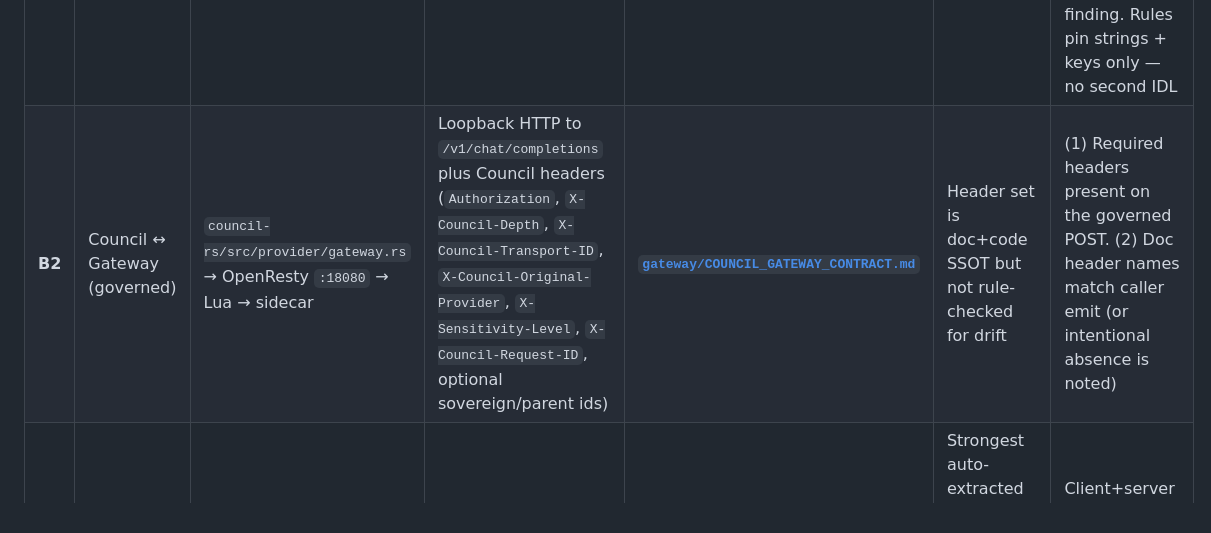
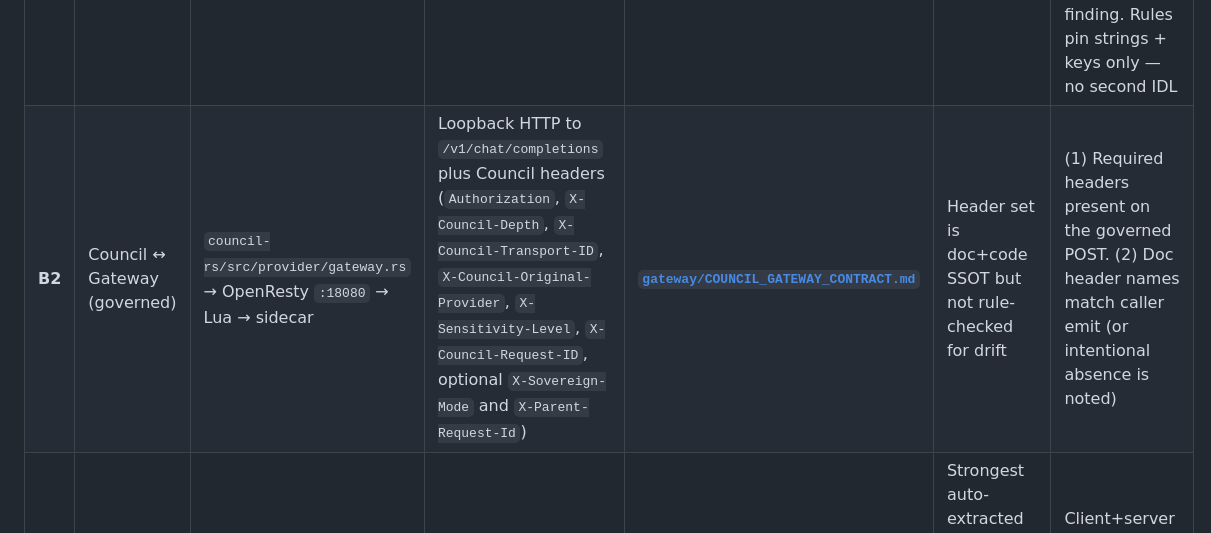
Before and after one commit to irinityhq/irin, a Markdown page: docs/cross-process-boundaries.md, the part around the change. Drawn GitHub-style.

Commit message:
docs: name optional governed headers exactly as emitted

```diff
--- a/docs/cross-process-boundaries.md
+++ b/docs/cross-process-boundaries.md
@@ -25,7 +25,7 @@ env/spawn contracts that cannot consume Rust types.
 | ID | Boundary | Ends | Wire | Doc SSOT | Gap | Done-criteria for enforcement |
 | --- | --- | --- | --- | --- | --- | --- |
 | **B1** | OpenResty Lua ↔ sidecar-rs | `gateway/lua/` (`sidecar.lua`, `router.lua`) ↔ `gateway/sidecar-rs` Axum over UDS | HTTP/JSON on the sidecar socket (`SIDECAR_ADDR`; defaults documented in the Gateway contract). Lua tables via `cjson` — **untyped** | Partial: [`gateway/docs/gateway-core-surfaces.md`](../gateway/docs/gateway-core-surfaces.md), route comments in `sidecar-rs`, [`surface-map.md`](surface-map.md). No shared schema file | Largest hole: Lua body keys can drift from Rust handlers with no static check | (1) Lua `sidecar_post` paths match Rust mounts. (2) Hot paths pin required keys (`/auth/check`, `/guard/input`, budget/route). (3) New Lua path without a sidecar route is a finding. Rules pin strings + keys only — no second IDL |
-| **B2** | Council ↔ Gateway (governed) | `council-rs/src/provider/gateway.rs` → OpenResty `:18080` → Lua → sidecar | Loopback HTTP to `/v1/chat/completions` plus Council headers (`Authorization`, `X-Council-Depth`, `X-Council-Transport-ID`, `X-Council-Original-Provider`, `X-Sensitivity-Level`, `X-Council-Request-ID`, optional sovereign/parent ids) | **[`gateway/COUNCIL_GATEWAY_CONTRACT.md`](../gateway/COUNCIL_GATEWAY_CONTRACT.md)** | Header set is doc+code SSOT but not rule-checked for drift | (1) Required headers present on the governed POST. (2) Doc header names match caller emit (or intentional absence is noted) |
+| **B2** | Council ↔ Gateway (governed) | `council-rs/src/provider/gateway.rs` → OpenResty `:18080` → Lua → sidecar | Loopback HTTP to `/v1/chat/completions` plus Council headers (`Authorization`, `X-Council-Depth`, `X-Council-Transport-ID`, `X-Council-Original-Provider`, `X-Sensitivity-Level`, `X-Council-Request-ID`, optional `X-Sovereign-Mode` and `X-Parent-Request-Id`) | **[`gateway/COUNCIL_GATEWAY_CONTRACT.md`](../gateway/COUNCIL_GATEWAY_CONTRACT.md)** | Header set is doc+code SSOT but not rule-checked for drift | (1) Required headers present on the governed POST. (2) Doc header names match caller emit (or intentional absence is noted) |
 | **B3** | War Room web ↔ Council | `council-rs/warroom/web/` ↔ `council-rs/src/server/*` | REST JSON + WebSocket (defaults `http://127.0.0.1:8765` / `ws://…`) | [`architecture.md`](architecture.md); route inventory is code-first | Strongest auto-extracted contract surface (HTTP/WS); body shapes not validated by extraction | Client+server pairs for critical routes; body rules only if a concrete drift class appears |
 | **B4** | warroom-tauri ↔ council spawn | `council-rs/warroom-tauri/src-tauri/src/sidecar.rs` → `council --serve` | **Env contract** (not HTTP): CORS, auth token / dev no-auth, `COUNCIL_VIA_GATEWAY`, scrub/re-inject of gateway keys, optional `LIBRARIAN_BASE_URL` | Rustdoc on `sidecar.rs`; warroom-tauri README; `warroom/docs/TAURI-AUTH.md` | Scrub-key list is stringly; inheritance leak if incomplete | Scrub list complete before governed re-inject; unit tests remain behavior SSOT |
 | **B5** | Outbox / Watch / envelopes | Gateway watch + outbox; types in **sovereign-protocol**; council also consumes the crate | Signed envelopes + `/watch/outbox/*` HTTP; Lua proxies many watch routes **opaquely** | [`COMMS_CONTRACT.md`](../sentinel/COMMS_CONTRACT.md), surface-map Watch section | Not “missing IDL” — non-Rust peers and HTTP surface drift | Keep sovereign-protocol tests + formal JCS checks; no new envelope IDL; HTTP allowlists at the Lua edge only if needed |
```
